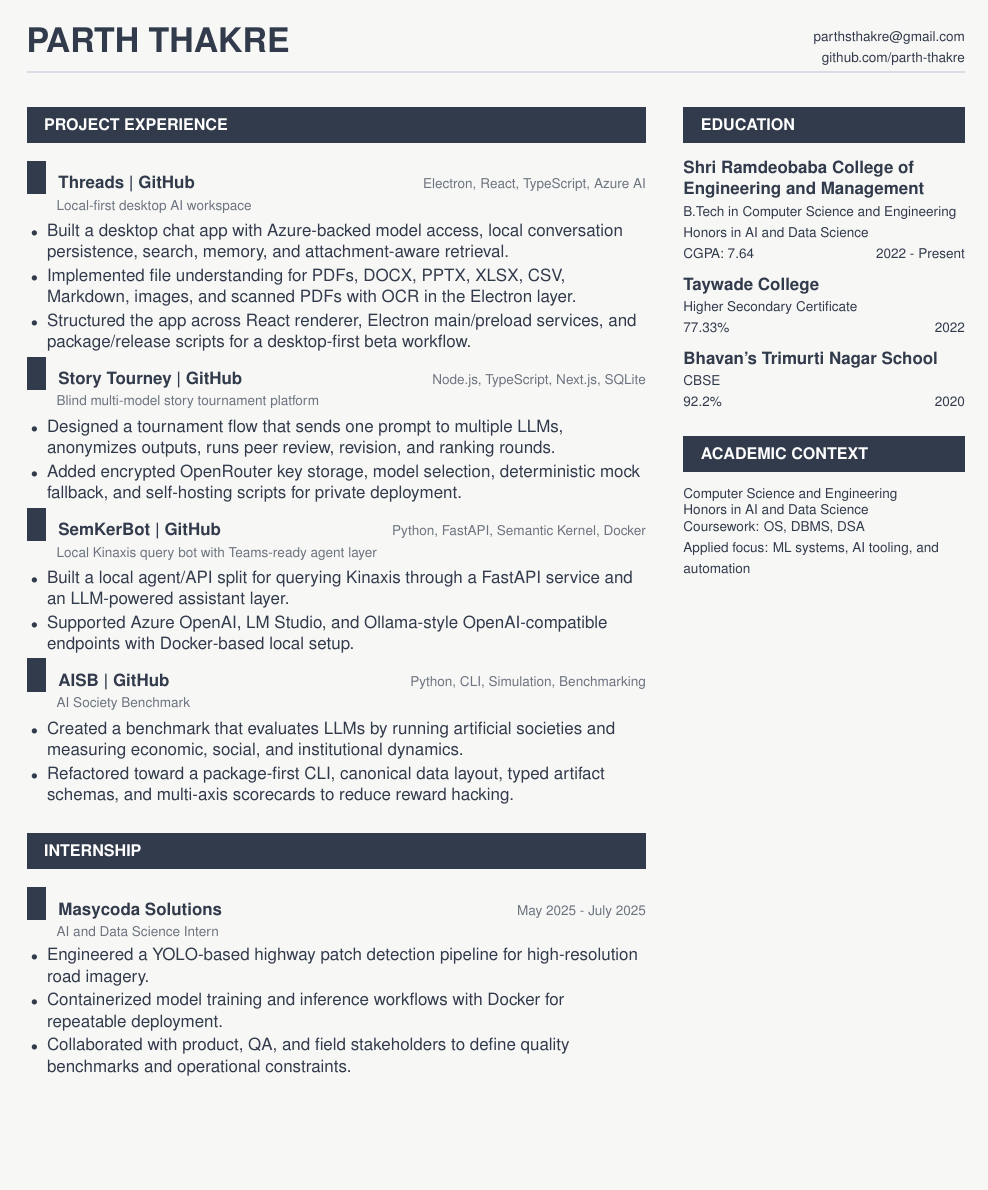
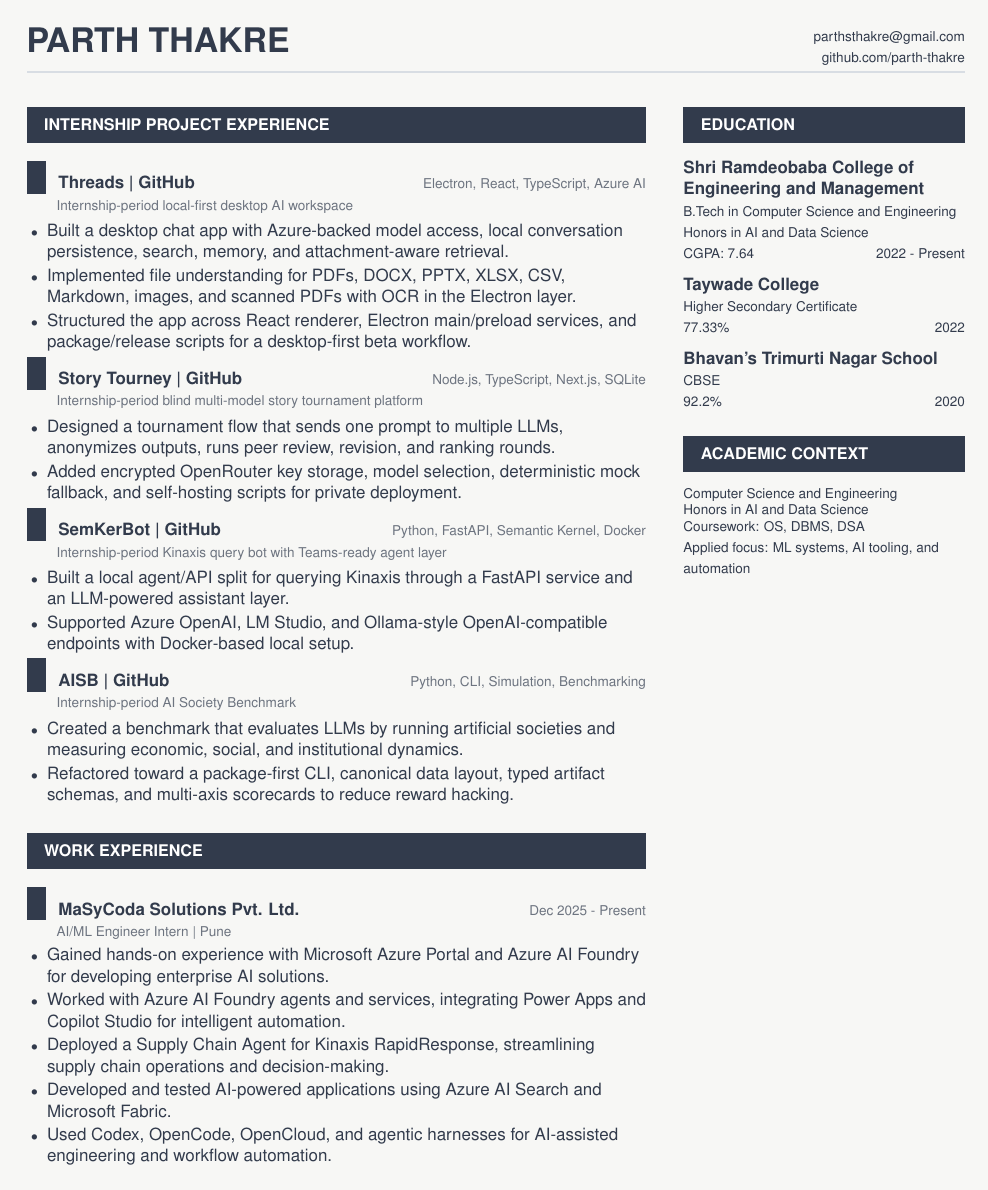
Before and after one commit to parth-thakre/resume, a LaTeX document (main.tex): page 2 of 2. Compiled offline with pdfLaTeX.

Commit message:
Update MaSyCoda AI internship experience

```diff
--- a/main.tex
+++ b/main.tex
@@ -135,39 +138,41 @@ B.Tech Computer Science student with honors in Artificial Intelligence and Data
 
 \begin{minipage}[t]{0.66\linewidth}
   \raggedright
-  \sectionbar{PROJECT EXPERIENCE}
+  \sectionbar{INTERNSHIP PROJECT EXPERIENCE}
 
-  \project{Threads}{https://github.com/parth-thakre/threads}{Electron, React, TypeScript, Azure AI}{Local-first desktop AI workspace}
+  \project{Threads}{https://github.com/parth-thakre/threads}{Electron, React, TypeScript, Azure AI}{Internship-period local-first desktop AI workspace}
   \begin{itemize}
     \item Built a desktop chat app with Azure-backed model access, local conversation persistence, search, memory, and attachment-aware retrieval.
     \item Implemented file understanding for PDFs, DOCX, PPTX, XLSX, CSV, Markdown, images, and scanned PDFs with OCR in the Electron layer.
     \item Structured the app across React renderer, Electron main/preload services, and package/release scripts for a desktop-first beta workflow.
   \end{itemize}
 
-  \project{Story Tourney}{https://github.com/parth-thakre/story-tourney}{Node.js, TypeScript, Next.js, SQLite}{Blind multi-model story tournament platform}
+  \project{Story Tourney}{https://github.com/parth-thakre/story-tourney}{Node.js, TypeScript, Next.js, SQLite}{Internship-period blind multi-model story tournament platform}
   \begin{itemize}
     \item Designed a tournament flow that sends one prompt to multiple LLMs, anonymizes outputs, runs peer review, revision, and ranking rounds.
     \item Added encrypted OpenRouter key storage, model selection, deterministic mock fallback, and self-hosting scripts for private deployment.
   \end{itemize}
 
-  \project{SemKerBot}{https://github.com/parth-thakre/SemKerBot-updated-teams}{Python, FastAPI, Semantic Kernel, Docker}{Local Kinaxis query bot with Teams-ready agent layer}
+  \project{SemKerBot}{https://github.com/parth-thakre/SemKerBot-updated-teams}{Python, FastAPI, Semantic Kernel, Docker}{Internship-period Kinaxis query bot with Teams-ready agent layer}
   \begin{itemize}
     \item Built a local agent/API split for querying Kinaxis through a FastAPI service and an LLM-powered assistant layer.
     \item Supported Azure OpenAI, LM Studio, and Ollama-style OpenAI-compatible endpoints with Docker-based local setup.
   \end{itemize}
 
-  \project{AISB}{https://github.com/parth-thakre/project3}{Python, CLI, Simulation, Benchmarking}{AI Society Benchmark}
+  \project{AISB}{https://github.com/parth-thakre/project3}{Python, CLI, Simulation, Benchmarking}{Internship-period AI Society Benchmark}
   \begin{itemize}
     \item Created a benchmark that evaluates LLMs by running artificial societies and measuring economic, social, and institutional dynamics.
     \item Refactored toward a package-first CLI, canonical data layout, typed artifact schemas, and multi-axis scorecards to reduce reward hacking.
   \end{itemize}
 
-  \sectionbar{INTERNSHIP}
-  \role{Masycoda Solutions}{May 2025 - July 2025}{AI and Data Science Intern}
+  \sectionbar{WORK EXPERIENCE}
+  \role{MaSyCoda Solutions Pvt. Ltd.}{Dec 2025 - Present}{AI/ML Engineer Intern | Pune}
   \begin{itemize}
-    \item Engineered a YOLO-based highway patch detection pipeline for high-resolution road imagery.
-    \item Containerized model training and inference workflows with Docker for repeatable deployment.
-    \item Collaborated with product, QA, and field stakeholders to define quality benchmarks and operational constraints.
+    \item Gained hands-on experience with Microsoft Azure Portal and Azure AI Foundry for developing enterprise AI solutions.
+    \item Worked with Azure AI Foundry agents and services, integrating Power Apps and Copilot Studio for intelligent automation.
+    \item Deployed a Supply Chain Agent for Kinaxis RapidResponse, streamlining supply chain operations and decision-making.
+    \item Developed and tested AI-powered applications using Azure AI Search and Microsoft Fabric.
+    \item Used Codex, OpenCode, OpenCloud, and agentic harnesses for AI-assisted engineering and workflow automation.
   \end{itemize}
 \end{minipage}
 \hfill
```
Also changed, not shown: main.tex (13 more changed lines).
